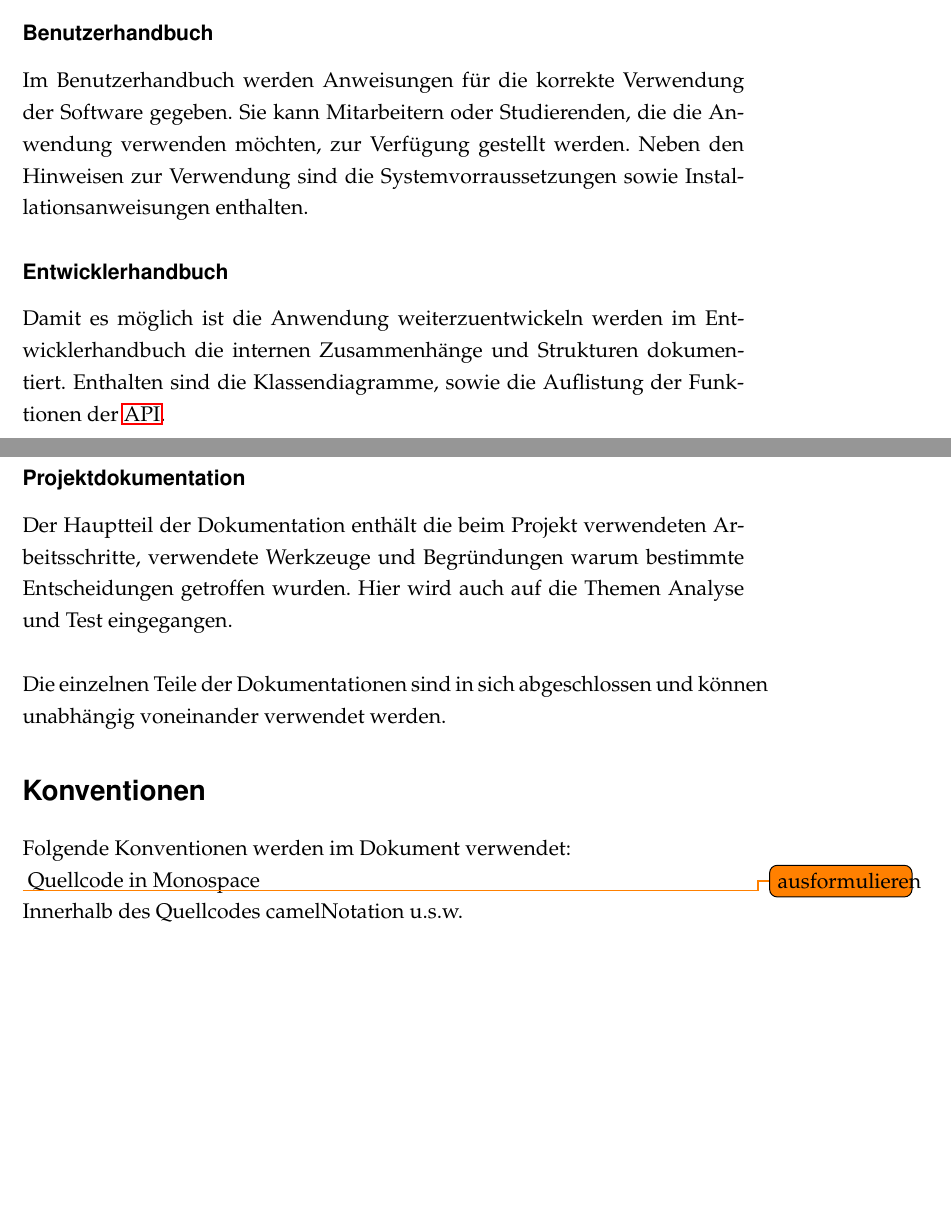
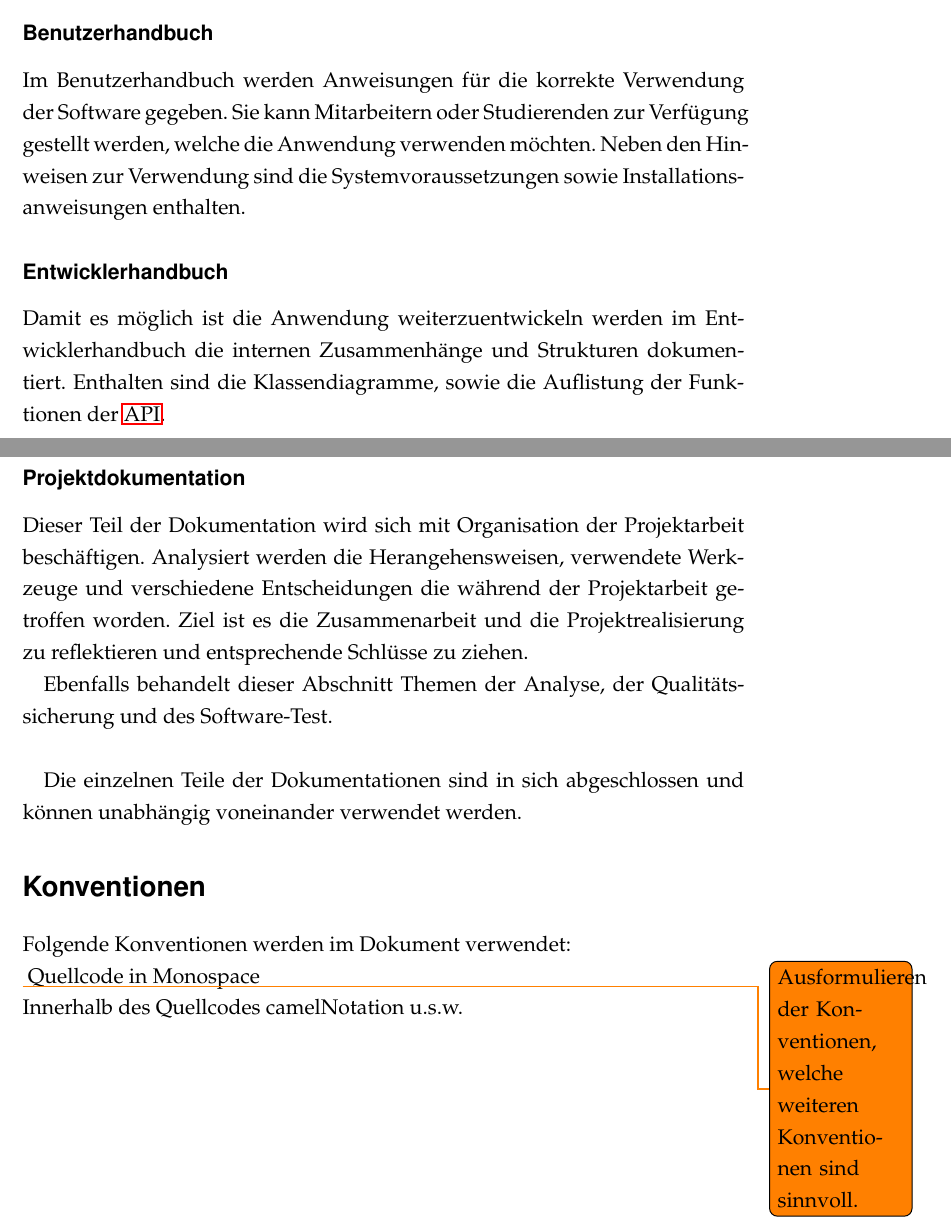
Before and after one commit to lhecker/htw-se2, a LaTeX document (docs/projektdokumentation/projektdoku.tex, which reads docs/projektdokumentation/einfuehrung.tex): two parts of pages 4 and 5 of 24, joined at a grey line, cut so that both start at the same text, the shorter picture padded with empty space. Compiled offline with pdfLaTeX.

Commit message:
Small update of the introduction

```diff
--- a/docs/projektdokumentation/einfuehrung.tex
+++ b/docs/projektdokumentation/einfuehrung.tex
@@ -4,19 +4,21 @@ Im Rahmen der Belegarbeit im Modul \textsc{Software Engineering 2} ist ein Softw
 \\
 Die Dokumentation des Projektes gliedert sich in folgende Teildokumentationen:
 \subsubsection*{Benutzerhandbuch}
-Im Benutzerhandbuch werden Anweisungen für die korrekte Verwendung der Software gegeben. Sie kann Mitarbeitern oder Studierenden, die die Anwendung verwenden möchten, zur Verfügung gestellt werden. Neben den Hinweisen zur Verwendung sind die Systemvorraussetzungen sowie Installationsanweisungen enthalten.
+Im Benutzerhandbuch werden Anweisungen für die korrekte Verwendung der Software gegeben. Sie kann Mitarbeitern oder Studierenden zur Verfügung gestellt werden, welche die Anwendung verwenden möchten. Neben den Hinweisen zur Verwendung sind die Systemvoraussetzungen sowie Installationsanweisungen enthalten.
 
 \subsubsection*{Entwicklerhandbuch}
 Damit es möglich ist die Anwendung weiterzuentwickeln werden im Entwicklerhandbuch die internen Zusammenhänge und Strukturen dokumentiert. Enthalten sind die Klassendiagramme, sowie die Auflistung der Funktionen der \gls{API}.\\
 
 \subsubsection*{Projektdokumentation}
-Der Hauptteil der Dokumentation enthält die beim Projekt verwendeten Arbeitsschritte, verwendete Werkzeuge und Begründungen warum bestimmte Entscheidungen getroffen wurden.
-Hier wird auch auf die Themen Analyse und Test eingegangen.
-\\\\
+Dieser Teil der Dokumentation wird sich mit Organisation der Projektarbeit beschäftigen. Analysiert werden die Herangehensweisen, verwendete Werkzeuge und verschiedene Entscheidungen die während der Projektarbeit getroffen worden. Ziel ist es die Zusammenarbeit und die Projektrealisierung zu reflektieren und entsprechende Schlüsse zu ziehen.
+
+Ebenfalls behandelt dieser Abschnitt Themen der Analyse, der Qualitäts"-sicherung und des Software-Test.
+
+\paragraph{}
 Die einzelnen Teile der Dokumentationen sind in sich abgeschlossen und können unabhängig voneinander verwendet werden.
 
 \section*{Konventionen}
 Folgende Konventionen werden im Dokument verwendet:\\
-\todo{ausformulieren}
+\todo{Ausformulieren der Konventionen, welche weiteren Konventionen sind sinnvoll.}
 Quellcode in Monospace\\
 Innerhalb des Quellcodes camelNotation u.s.w.
```
Also changed, not shown: docs/projektdokumentation/projektdoku.pdf, 2 other files.
